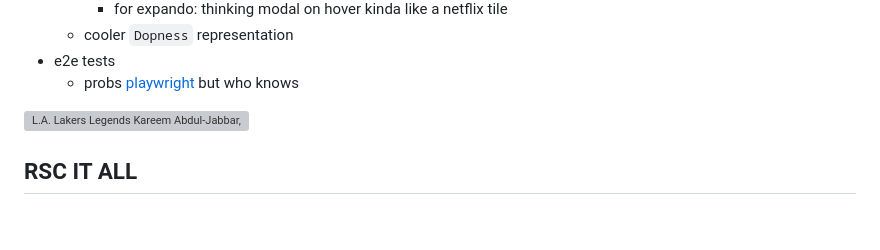
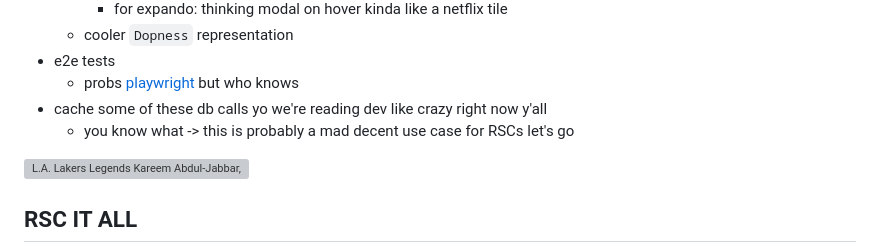
Before and after one commit to mpottebaum/rscy-g, a Markdown page: README.md, the part around the change. Rendered like a GitHub page; blank space fills up the shorter version; grey boxes are pictures that could not be loaded.

Commit message:
lil more planners

```diff
--- a/README.md
+++ b/README.md
@@ -39,6 +39,8 @@ Up next:
   - cooler `Dopness` representation
 - e2e tests
   - probs [playwright](https://playwright.dev/) but who knows
+- cache some of these db calls yo we're reading dev like crazy right now y'all
+  - you know what -> this is probably a mad decent use case for RSCs let's go
 
 ![L.A. Lakers Legends Kareem Abdul-Jabbar, Shaquille O'Neal, George Mikan](/the-dopness/static/pics/lakeys.jpg)
 
```
